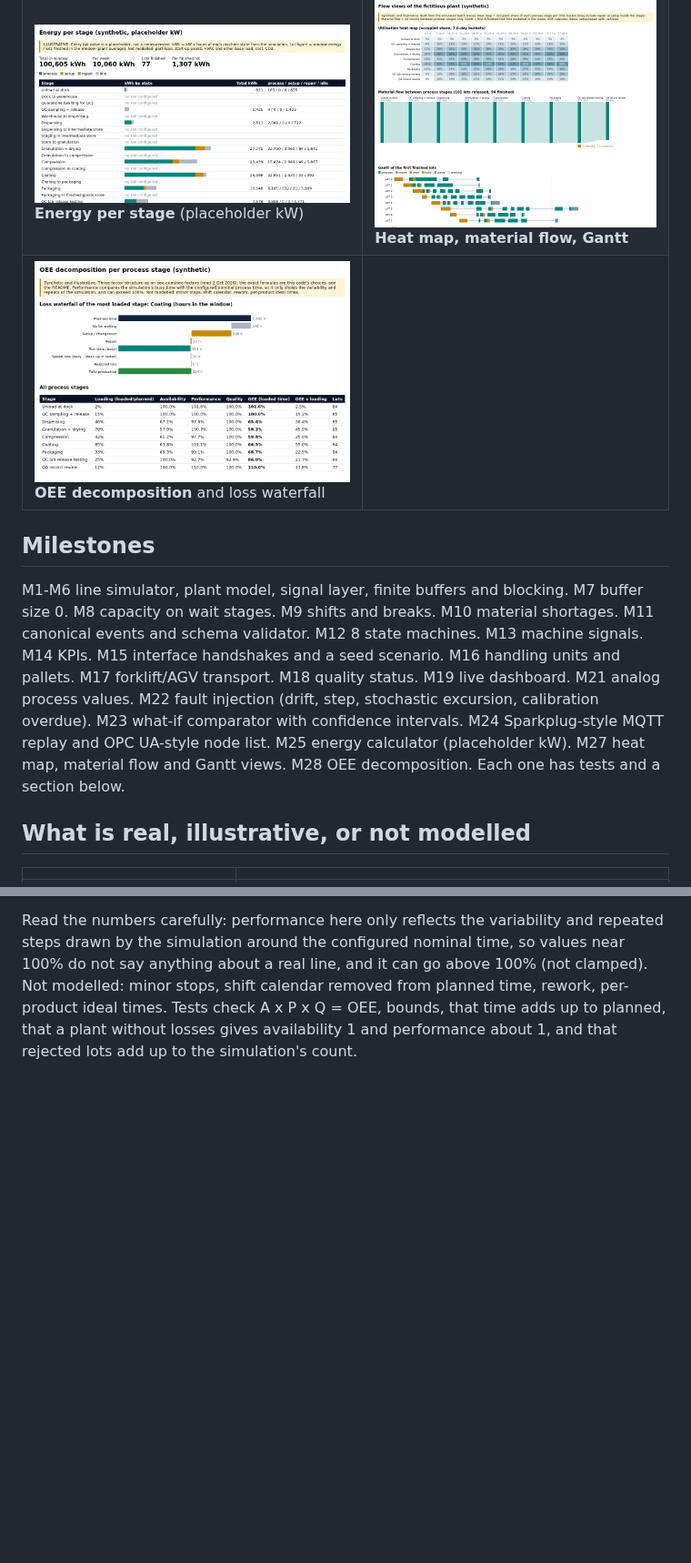
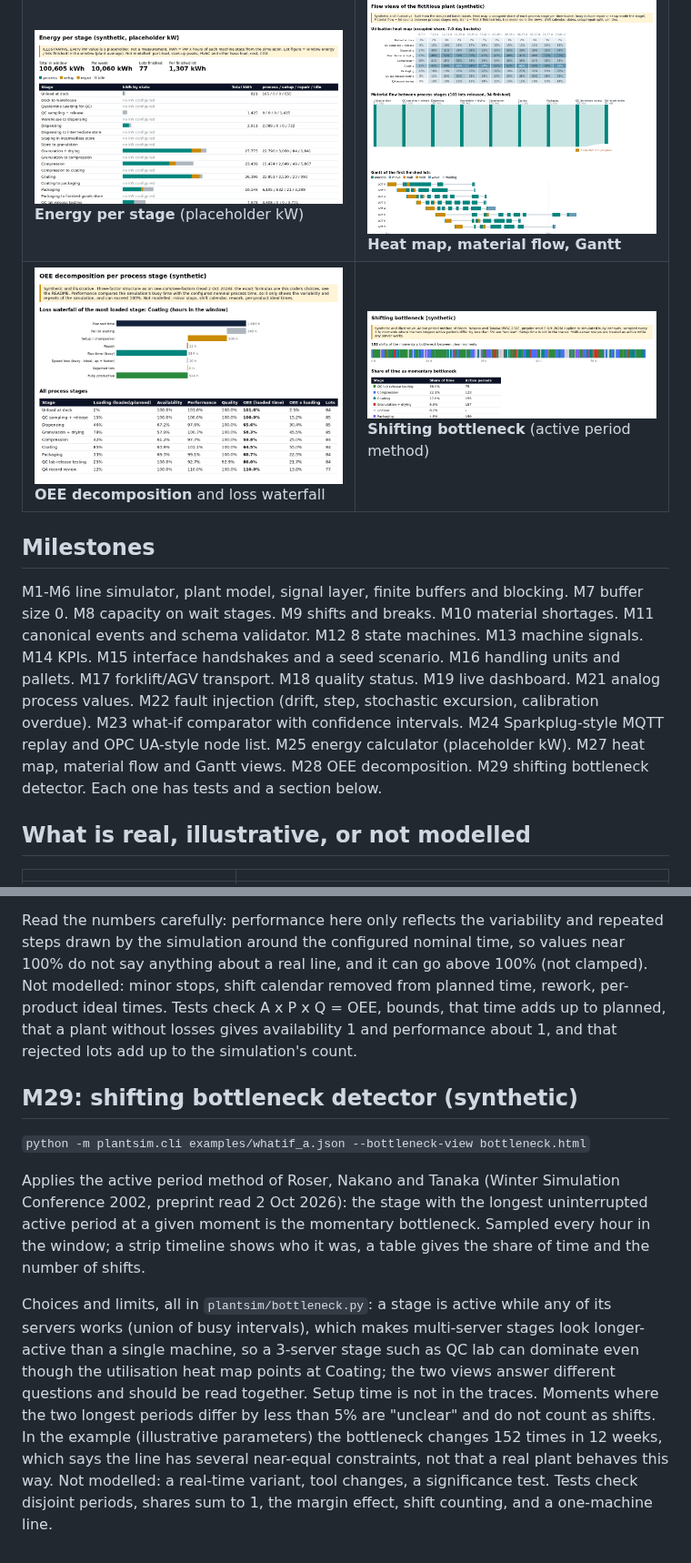
Before and after one commit to javiergonzalezmartinez/line-sim, a Markdown page: README.md, 2 parts joined by grey strips. Shown at 91% size. GitHub-like rendering; pictures changed too: docs/img/m29_bottleneck.png (added); blank space fills up the shorter version.

Commit message:
Update from bundle (tests green)

```diff
--- a/README.md
+++ b/README.md
@@ -23,11 +23,11 @@ Everything is **synthetic**: no real plant, company or personal data. Parameters
 | ![Material](docs/img/m10_material.png) **Material shortages** | ![Faults](docs/img/m22_faults.png) **Injected sensor faults and excursions** |
 | ![What-if](docs/img/m23_whatif.png) **What-if A vs B** with 95% confidence intervals | ![Replay export](docs/img/m24_mqtt.png) **Sparkplug-style messages** and OPC UA-style nodes |
 | ![Energy](docs/img/m25_energy.png) **Energy per stage** (placeholder kW) | ![Flow views](docs/img/m27_flow.png) **Heat map, material flow, Gantt** |
-| ![OEE](docs/img/m28_oee.png) **OEE decomposition** and loss waterfall | |
+| ![OEE](docs/img/m28_oee.png) **OEE decomposition** and loss waterfall | ![Bottleneck](docs/img/m29_bottleneck.png) **Shifting bottleneck** (active period method) |
 
 ## Milestones
 
-M1-M6 line simulator, plant model, signal layer, finite buffers and blocking. M7 buffer size 0. M8 capacity on wait stages. M9 shifts and breaks. M10 material shortages. M11 canonical events and schema validator. M12 8 state machines. M13 machine signals. M14 KPIs. M15 interface handshakes and a seed scenario. M16 handling units and pallets. M17 forklift/AGV transport. M18 quality status. M19 live dashboard. M21 analog process values. M22 fault injection (drift, step, stochastic excursion, calibration overdue). M23 what-if comparator with confidence intervals. M24 Sparkplug-style MQTT replay and OPC UA-style node list. M25 energy calculator (placeholder kW). M27 heat map, material flow and Gantt views. M28 OEE decomposition. Each one has tests and a section below.
+M1-M6 line simulator, plant model, signal layer, finite buffers and blocking. M7 buffer size 0. M8 capacity on wait stages. M9 shifts and breaks. M10 material shortages. M11 canonical events and schema validator. M12 8 state machines. M13 machine signals. M14 KPIs. M15 interface handshakes and a seed scenario. M16 handling units and pallets. M17 forklift/AGV transport. M18 quality status. M19 live dashboard. M21 analog process values. M22 fault injection (drift, step, stochastic excursion, calibration overdue). M23 what-if comparator with confidence intervals. M24 Sparkplug-style MQTT replay and OPC UA-style node list. M25 energy calculator (placeholder kW). M27 heat map, material flow and Gantt views. M28 OEE decomposition. M29 shifting bottleneck detector. Each one has tests and a section below.
 
 ## What is real, illustrative, or not modelled
 
@@ -211,3 +211,11 @@ Limits: the heat map shows occupied time, which can include repair or setup insi
 Availability, performance and quality per process stage, their product, and a loss waterfall for the most loaded stage (planned time, no lot waiting, setup, repair, run time, speed loss, rejected lots). The three-factor structure is the one at oee.com/oee-factors (read 2 Oct 2026). The formulas are choices made in `plantsim/oee.py` and written at its top: availability is busy / (busy + setup + repair); performance is the nominal process time of the stage times the lots finished, divided by busy time; quality is one minus the rejected share, attributed to the last process stage a lot reached; OEE x loading puts it back on planned time.
 
 Read the numbers carefully: performance here only reflects the variability and repeated steps drawn by the simulation around the configured nominal time, so values near 100% do not say anything about a real line, and it can go above 100% (not clamped). Not modelled: minor stops, shift calendar removed from planned time, rework, per-product ideal times. Tests check A x P x Q = OEE, bounds, that time adds up to planned, that a plant without losses gives availability 1 and performance about 1, and that rejected lots add up to the simulation's count.
+
+## M29: shifting bottleneck detector (synthetic)
+
+`python -m plantsim.cli examples/whatif_a.json --bottleneck-view bottleneck.html`
+
+Applies the active period method of Roser, Nakano and Tanaka (Winter Simulation Conference 2002, preprint read 2 Oct 2026): the stage with the longest uninterrupted active period at a given moment is the momentary bottleneck. Sampled every hour in the window; a strip timeline shows who it was, a table gives the share of time and the number of shifts.
+
+Choices and limits, all in `plantsim/bottleneck.py`: a stage is active while any of its servers works (union of busy intervals), which makes multi-server stages look longer-active than a single machine, so a 3-server stage such as QC lab can dominate even though the utilisation heat map points at Coating; the two views answer different questions and should be read together. Setup time is not in the traces. Moments where the two longest periods differ by less than 5% are "unclear" and do not count as shifts. In the example (illustrative parameters) the bottleneck changes 152 times in 12 weeks, which says the line has several near-equal constraints, not that a real plant behaves this way. Not modelled: a real-time variant, tool changes, a significance test. Tests check disjoint periods, shares sum to 1, the margin effect, shift counting, and a one-machine line.
```
Also changed, not shown: 4 other files.
